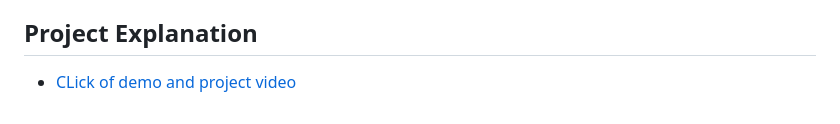
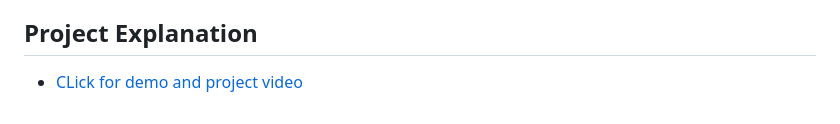
Before and after one commit to NMOLE08/CrowdManagement, a Markdown page: README.md, the part around the change. GitHub-like rendering.

Commit message:
Fix typo in demo link text

```diff
--- a/README.md
+++ b/README.md
@@ -75,4 +75,4 @@ python termux_bridge.py
 > **Note**: This project is built for the **Advanced Agentic Coding** initiative. It represents a state-of-the-art implementation of real-time AI integration in public safety.
 
 ## Project Explanation
-- [CLick of demo and project video](https://www.loom.com/share/347cf27bc8a74b64872ef381f297f971)
+- [CLick for demo and project video](https://www.loom.com/share/347cf27bc8a74b64872ef381f297f971)
```
